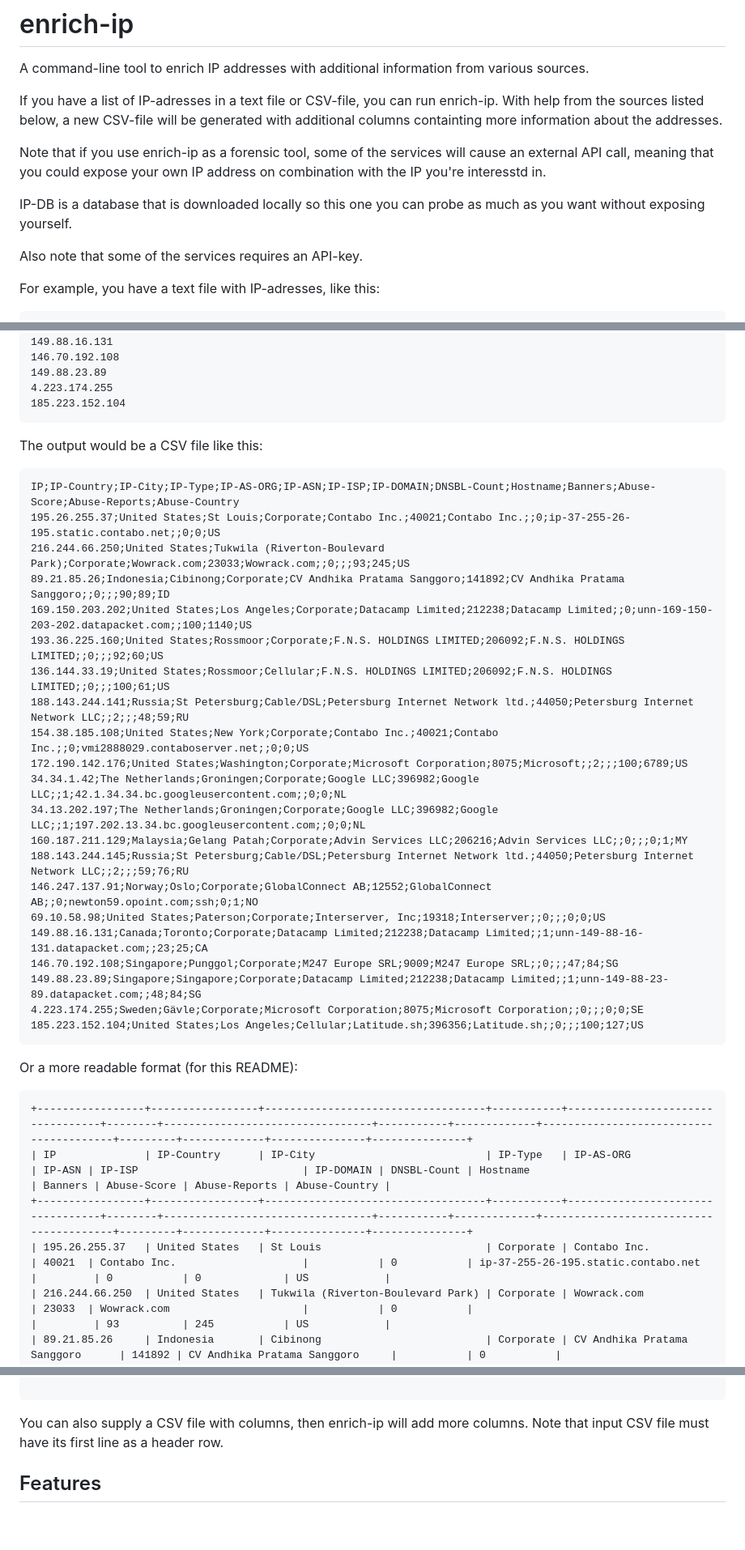
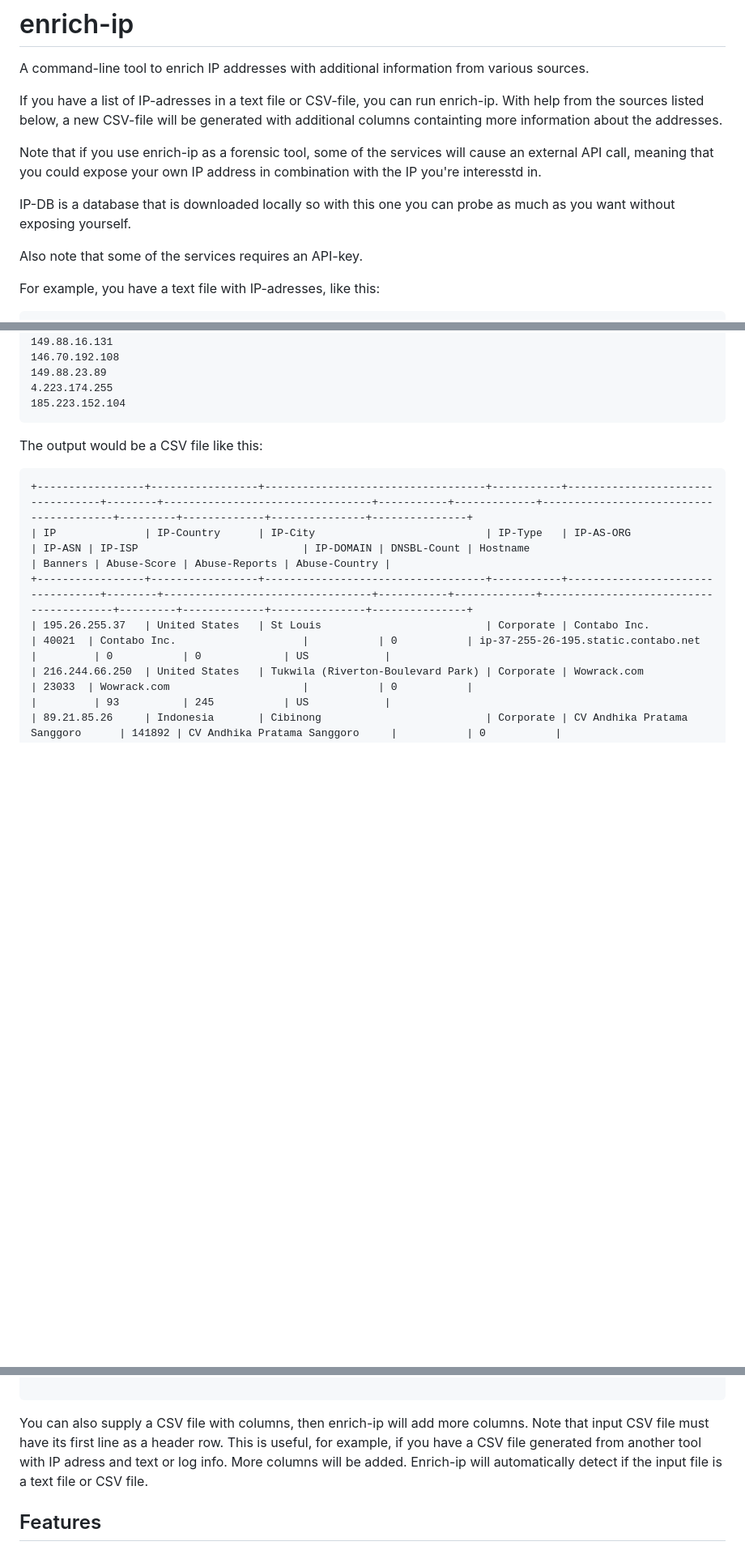
Before and after one commit to magapp/enrich-ip, a Markdown page: README.md, 3 parts joined by grey strips. Shown at 81% size. Rendered like a GitHub page; blank space fills up the shorter version.

````diff
--- a/README.md
+++ b/README.md
@@ -5,9 +5,9 @@ A command-line tool to enrich IP addresses with additional information from vari
 If you have a list of IP-adresses in a text file or CSV-file, you can run enrich-ip. With help from the sources listed below,
 a new CSV-file will be generated with additional columns containting more information about the addresses.
 
-Note that if you use enrich-ip as a forensic tool, some of the services will cause an external API call, meaning that you could expose your own IP address on combination with the IP you're interesstd in.
+Note that if you use enrich-ip as a forensic tool, some of the services will cause an external API call, meaning that you could expose your own IP address in combination with the IP you're interesstd in.
 
-IP-DB is a database that is downloaded locally so this one you can probe as much as you want without exposing yourself.
+IP-DB is a database that is downloaded locally so with this one you can probe as much as you want without exposing yourself.
 
 Also note that some of the services requires an API-key.
 
@@ -39,32 +39,6 @@ For example, you have a text file with IP-adresses, like this:
 The output would be a CSV file like this:
 
 ```
-IP;IP-Country;IP-City;IP-Type;IP-AS-ORG;IP-ASN;IP-ISP;IP-DOMAIN;DNSBL-Count;Hostname;Banners;Abuse-Score;Abuse-Reports;Abuse-Country
-195.26.255.37;United States;St Louis;Corporate;Contabo Inc.;40021;Contabo Inc.;;0;ip-37-255-26-195.static.contabo.net;;0;0;US
-216.244.66.250;United States;Tukwila (Riverton-Boulevard Park);Corporate;Wowrack.com;23033;Wowrack.com;;0;;;93;245;US
-89.21.85.26;Indonesia;Cibinong;Corporate;CV Andhika Pratama Sanggoro;141892;CV Andhika Pratama Sanggoro;;0;;;90;89;ID
-169.150.203.202;United States;Los Angeles;Corporate;Datacamp Limited;212238;Datacamp Limited;;0;unn-169-150-203-202.datapacket.com;;100;1140;US
-193.36.225.160;United States;Rossmoor;Corporate;F.N.S. HOLDINGS LIMITED;206092;F.N.S. HOLDINGS LIMITED;;0;;;92;60;US
-136.144.33.19;United States;Rossmoor;Cellular;F.N.S. HOLDINGS LIMITED;206092;F.N.S. HOLDINGS LIMITED;;0;;;100;61;US
-188.143.244.141;Russia;St Petersburg;Cable/DSL;Petersburg Internet Network ltd.;44050;Petersburg Internet Network LLC;;2;;;48;59;RU
-154.38.185.108;United States;New York;Corporate;Contabo Inc.;40021;Contabo Inc.;;0;vmi2888029.contaboserver.net;;0;0;US
-172.190.142.176;United States;Washington;Corporate;Microsoft Corporation;8075;Microsoft;;2;;;100;6789;US
-34.34.1.42;The Netherlands;Groningen;Corporate;Google LLC;396982;Google LLC;;1;42.1.34.34.bc.googleusercontent.com;;0;0;NL
-34.13.202.197;The Netherlands;Groningen;Corporate;Google LLC;396982;Google LLC;;1;197.202.13.34.bc.googleusercontent.com;;0;0;NL
-160.187.211.129;Malaysia;Gelang Patah;Corporate;Advin Services LLC;206216;Advin Services LLC;;0;;;0;1;MY
-188.143.244.145;Russia;St Petersburg;Cable/DSL;Petersburg Internet Network ltd.;44050;Petersburg Internet Network LLC;;2;;;59;76;RU
-146.247.137.91;Norway;Oslo;Corporate;GlobalConnect AB;12552;GlobalConnect AB;;0;newton59.opoint.com;ssh;0;1;NO
-69.10.58.98;United States;Paterson;Corporate;Interserver, Inc;19318;Interserver;;0;;;0;0;US
-149.88.16.131;Canada;Toronto;Corporate;Datacamp Limited;212238;Datacamp Limited;;1;unn-149-88-16-131.datapacket.com;;23;25;CA
-146.70.192.108;Singapore;Punggol;Corporate;M247 Europe SRL;9009;M247 Europe SRL;;0;;;47;84;SG
-149.88.23.89;Singapore;Singapore;Corporate;Datacamp Limited;212238;Datacamp Limited;;1;unn-149-88-23-89.datapacket.com;;48;84;SG
-4.223.174.255;Sweden;Gävle;Corporate;Microsoft Corporation;8075;Microsoft Corporation;;0;;;0;0;SE
-185.223.152.104;United States;Los Angeles;Cellular;Latitude.sh;396356;Latitude.sh;;0;;;100;127;US
-```
-
-Or a more readable format (for this README):
-
-```
 +-----------------+-----------------+-----------------------------------+-----------+----------------------------------+--------+---------------------------------+-----------+-------------+----------------------------------------+---------+-------------+---------------+---------------+
 | IP              | IP-Country      | IP-City                           | IP-Type   | IP-AS-ORG                        | IP-ASN | IP-ISP                          | IP-DOMAIN | DNSBL-Count | Hostname                               | Banners | Abuse-Score | Abuse-Reports | Abuse-Country |
 +-----------------+-----------------+-----------------------------------+-----------+----------------------------------+--------+---------------------------------+-----------+-------------+----------------------------------------+---------+-------------+---------------+---------------+
@@ -92,7 +66,7 @@ Or a more readable format (for this README):
 
 ```
 
-You can also supply a CSV file with columns, then enrich-ip will add more columns. Note that input CSV file must have its first line as a header row.
+You can also supply a CSV file with columns, then enrich-ip will add more columns. Note that input CSV file must have its first line as a header row. This is useful, for example, if you have a CSV file generated from another tool with IP adress and text or log info. More columns will be added. Enrich-ip will automatically detect if the input file is a text file or CSV file.
 
 ## Features
 
````
Also changed, not shown: other parts of README.md (+12 -0 lines).
